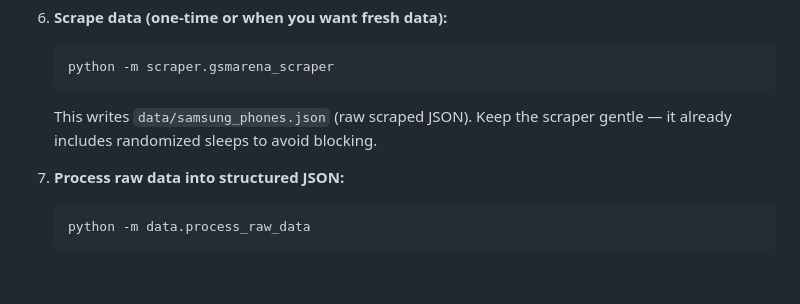
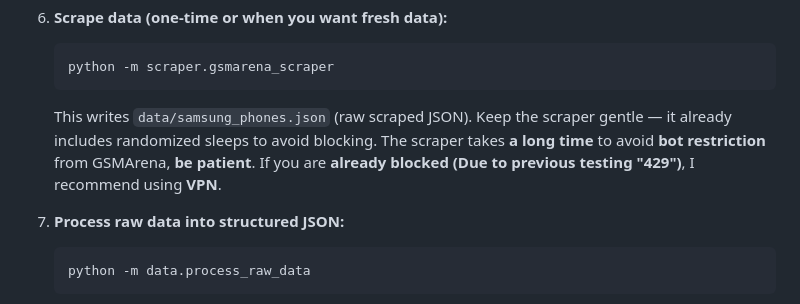
Before and after one commit to AbrarKhan-Avro/GTRL-Internship-Assignment, a Markdown page: Task2_SamsungPhoneAdvisor/README.md, the part around the change. GitHub-like rendering; blank space fills up the shorter version.

Commit message:
Revised README - 4

````diff
--- a/Task2_SamsungPhoneAdvisor/README.md
+++ b/Task2_SamsungPhoneAdvisor/README.md
@@ -114,7 +114,7 @@ Task2_SamsungPhoneAdvisor/
    python -m scraper.gsmarena_scraper
    ```
 
-   This writes `data/samsung_phones.json` (raw scraped JSON). Keep the scraper gentle — it already includes randomized sleeps to avoid blocking.
+   This writes `data/samsung_phones.json` (raw scraped JSON). Keep the scraper gentle — it already includes randomized sleeps to avoid blocking. The scraper takes **a long time** to avoid **bot restriction** from GSMArena, **be patient**. If you are **already blocked (Due to previous testing "429")**, I recommend using **VPN**.
 
 7. **Process raw data into structured JSON:**
 
````
